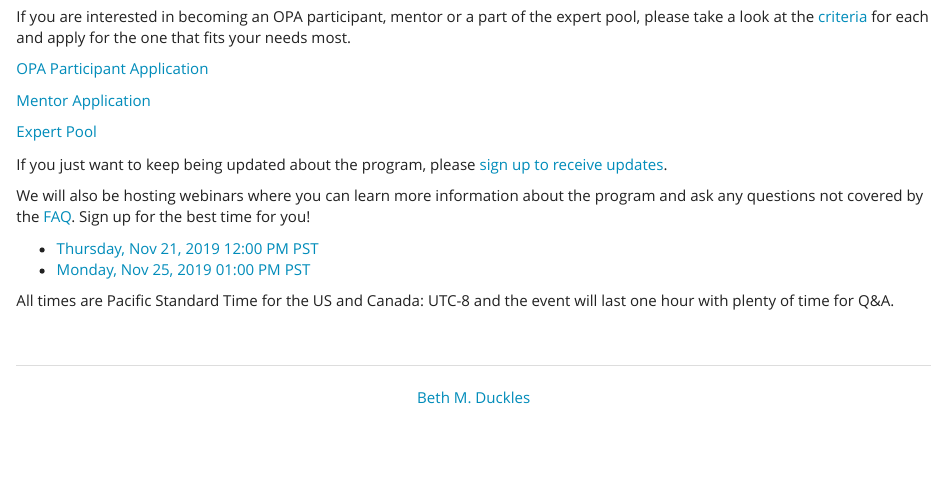
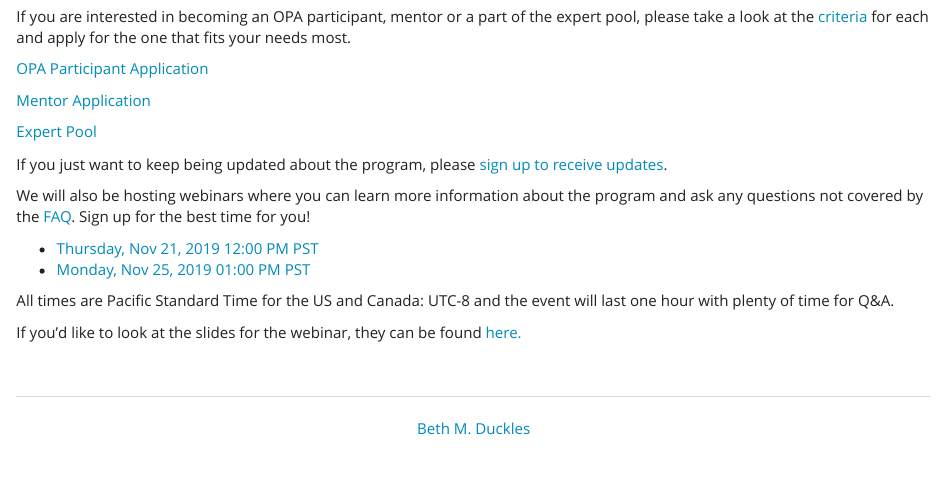
Before and after one commit to openpostac/openpostac.org, an R Markdown document (index.Rmd): the page in a window 1100 px wide, from 650 px down. The pictures show the output file index.html that the author committed with the source, opened offline; library style sheets and scripts come from the installed R packages.

Commit message:
Add webinar slides link to index

```diff
--- a/index.Rmd
+++ b/index.Rmd
@@ -42,3 +42,5 @@ We will also be hosting webinars where you can learn more information about the
 * [Monday, Nov 25, 2019 01:00 PM PST](https://mailchi.mp/45e6bb95af40/dnesklk446 )
 
 All times are Pacific Standard Time for the US and Canada: UTC-8 and the event will last one hour with plenty of time for Q&A.
+
+If you'd like to look at the slides for the webinar, they can be found [here.](https://docs.google.com/presentation/d/16uovImiIqoZQmWzfjmc2Npcef5XZ_gd-6Oec65_uZpc/edit?usp=sharing)
```
Also changed, not shown: index.html.
